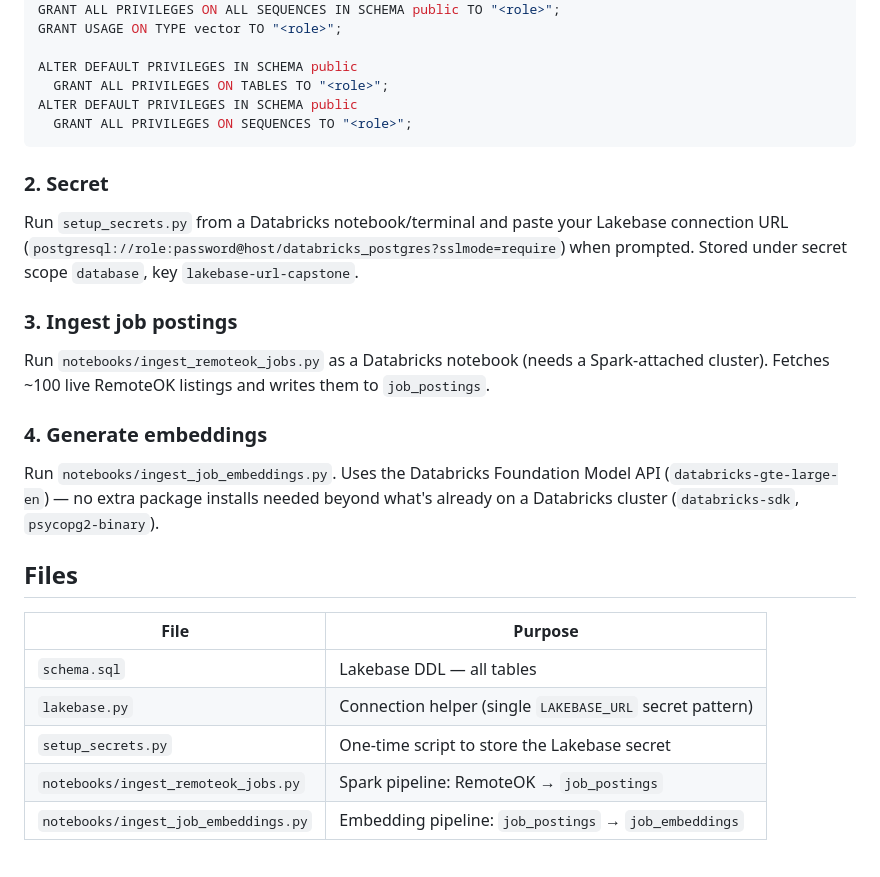
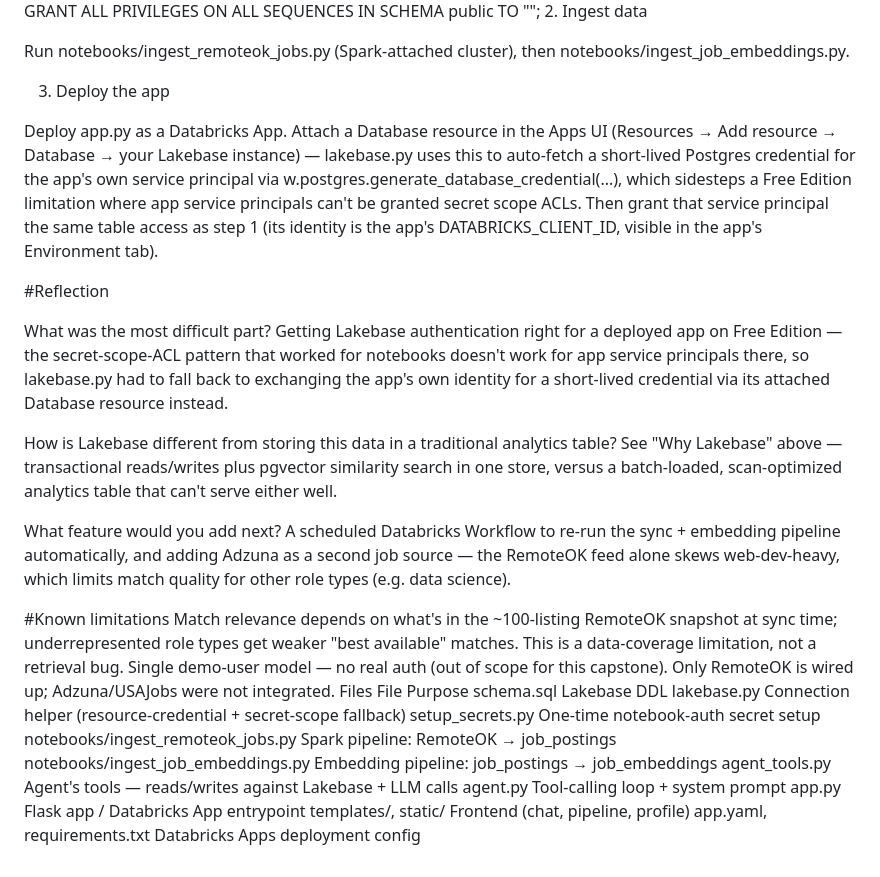
Before and after one commit to Wardaifti/job-hunting-copilot, a Markdown page: README.md, the part around one of its changes. Rendered like a GitHub page.

````diff
--- a/README.md
+++ b/README.md
@@ -56,39 +81,35 @@ Then grant the app role access (replace `<role>` with your actual role name):
 GRANT USAGE ON SCHEMA public TO "<role>";
 GRANT ALL PRIVILEGES ON ALL TABLES IN SCHEMA public TO "<role>";
 GRANT ALL PRIVILEGES ON ALL SEQUENCES IN SCHEMA public TO "<role>";
-GRANT USAGE ON TYPE vector TO "<role>";
+2. Ingest data
 
-ALTER DEFAULT PRIVILEGES IN SCHEMA public
-  GRANT ALL PRIVILEGES ON TABLES TO "<role>";
-ALTER DEFAULT PRIVILEGES IN SCHEMA public
-  GRANT ALL PRIVILEGES ON SEQUENCES TO "<role>";
-```
+Run notebooks/ingest_remoteok_jobs.py (Spark-attached cluster), then notebooks/ingest_job_embeddings.py.
 
-### 2. Secret
+3. Deploy the app
 
-Run `setup_secrets.py` from a Databricks notebook/terminal and paste your
-Lakebase connection URL (`postgresql://role:password@host/databricks_postgres?sslmode=require`)
-when prompted. Stored under secret scope `database`, key `lakebase-url-capstone`.
+Deploy app.py as a Databricks App. Attach a Database resource in the Apps UI (Resources → Add resource → Database → your Lakebase instance) — lakebase.py uses this to auto-fetch a short-lived Postgres credential for the app's own service principal via w.postgres.generate_database_credential(...), which sidesteps a Free Edition limitation where app service principals can't be granted secret scope ACLs. Then grant that service principal the same table access as step 1 (its identity is the app's DATABRICKS_CLIENT_ID, visible in the app's Environment tab).
 
-### 3. Ingest job postings
+#Reflection
 
-Run `notebooks/ingest_remoteok_jobs.py` as a Databricks notebook (needs a
-Spark-attached cluster). Fetches ~100 live RemoteOK listings and writes
-them to `job_postings`.
+What was the most difficult part? Getting Lakebase authentication right for a deployed app on Free Edition — the secret-scope-ACL pattern that worked for notebooks doesn't work for app service principals there, so lakebase.py had to fall back to exchanging the app's own identity for a short-lived credential via its attached Database resource instead.
 
-### 4. Generate embeddings
+How is Lakebase different from storing this data in a traditional analytics table? See "Why Lakebase" above — transactional reads/writes plus pgvector similarity search in one store, versus a batch-loaded, scan-optimized analytics table that can't serve either well.
 
-Run `notebooks/ingest_job_embeddings.py`. Uses the Databricks Foundation
-Model API (`databricks-gte-large-en`) — no extra package installs needed
-beyond what's already on a Databricks cluster (`databricks-sdk`,
-`psycopg2-binary`).
+What feature would you add next? A scheduled Databricks Workflow to re-run the sync + embedding pipeline automatically, and adding Adzuna as a second job source — the RemoteOK feed alone skews web-dev-heavy, which limits match quality for other role types (e.g. data science).
 
-## Files
-
-| File | Purpose |
-|---|---|
-| `schema.sql` | Lakebase DDL — all tables |
-| `lakebase.py` | Connection helper (single `LAKEBASE_URL` secret pattern) |
-| `setup_secrets.py` | One-time script to store the Lakebase secret |
-| `notebooks/ingest_remoteok_jobs.py` | Spark pipeline: RemoteOK → `job_postings` |
-| `notebooks/ingest_job_embeddings.py` | Embedding pipeline: `job_postings` → `job_embeddings` |
+#Known limitations
+Match relevance depends on what's in the ~100-listing RemoteOK snapshot at sync time; underrepresented role types get weaker "best available" matches. This is a data-coverage limitation, not a retrieval bug.
+Single demo-user model — no real auth (out of scope for this capstone).
+Only RemoteOK is wired up; Adzuna/USAJobs were not integrated.
+Files
+File	Purpose
+schema.sql	Lakebase DDL
+lakebase.py	Connection helper (resource-credential + secret-scope fallback)
+setup_secrets.py	One-time notebook-auth secret setup
+notebooks/ingest_remoteok_jobs.py	Spark pipeline: RemoteOK → job_postings
+notebooks/ingest_job_embeddings.py	Embedding pipeline: job_postings → job_embeddings
+agent_tools.py	Agent's tools — reads/writes against Lakebase + LLM calls
+agent.py	Tool-calling loop + system prompt
+app.py	Flask app / Databricks App entrypoint
+templates/, static/	Frontend (chat, pipeline, profile)
+app.yaml, requirements.txt	Databricks Apps deployment config
````
Also changed, not shown: other parts of README.md (+59 -34 lines).
